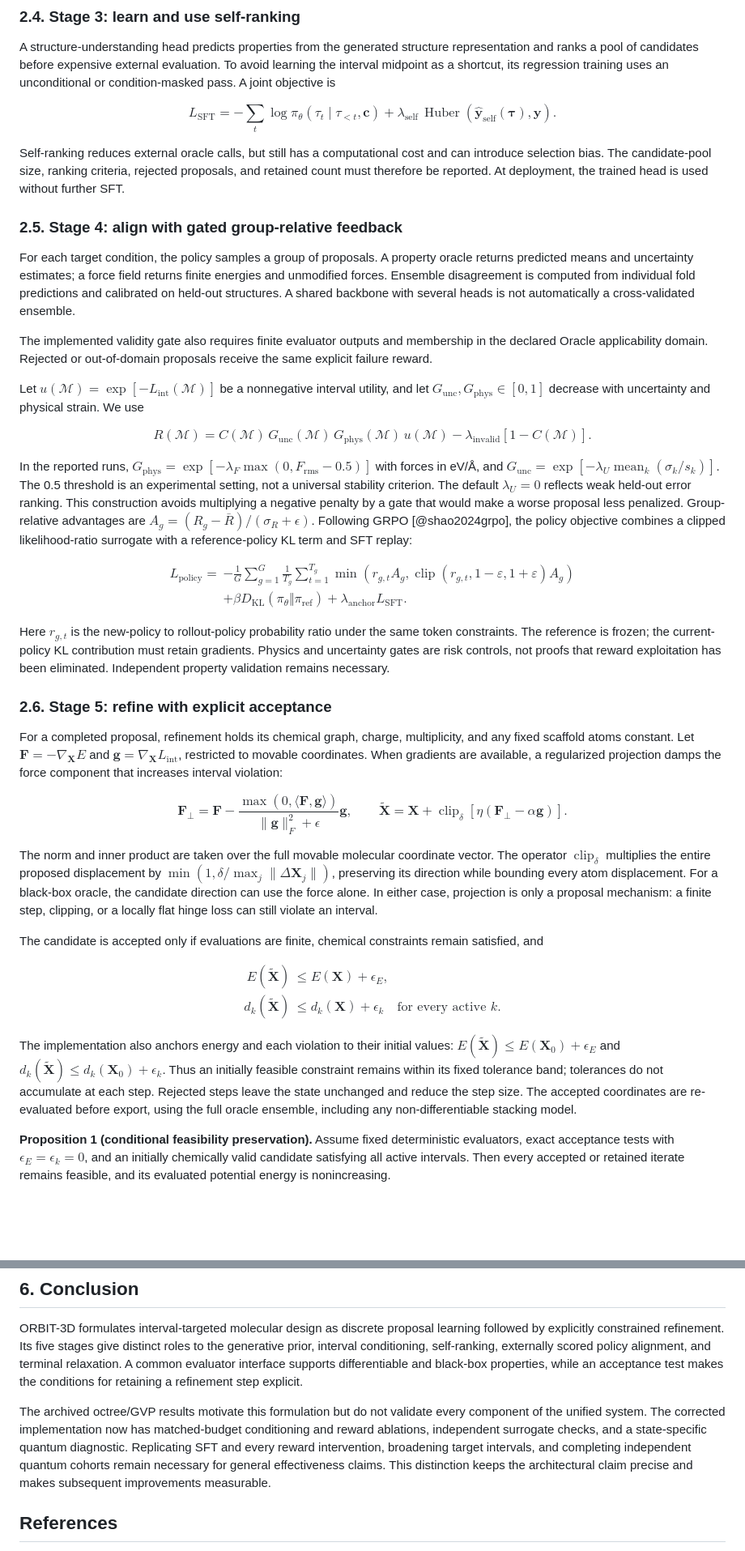
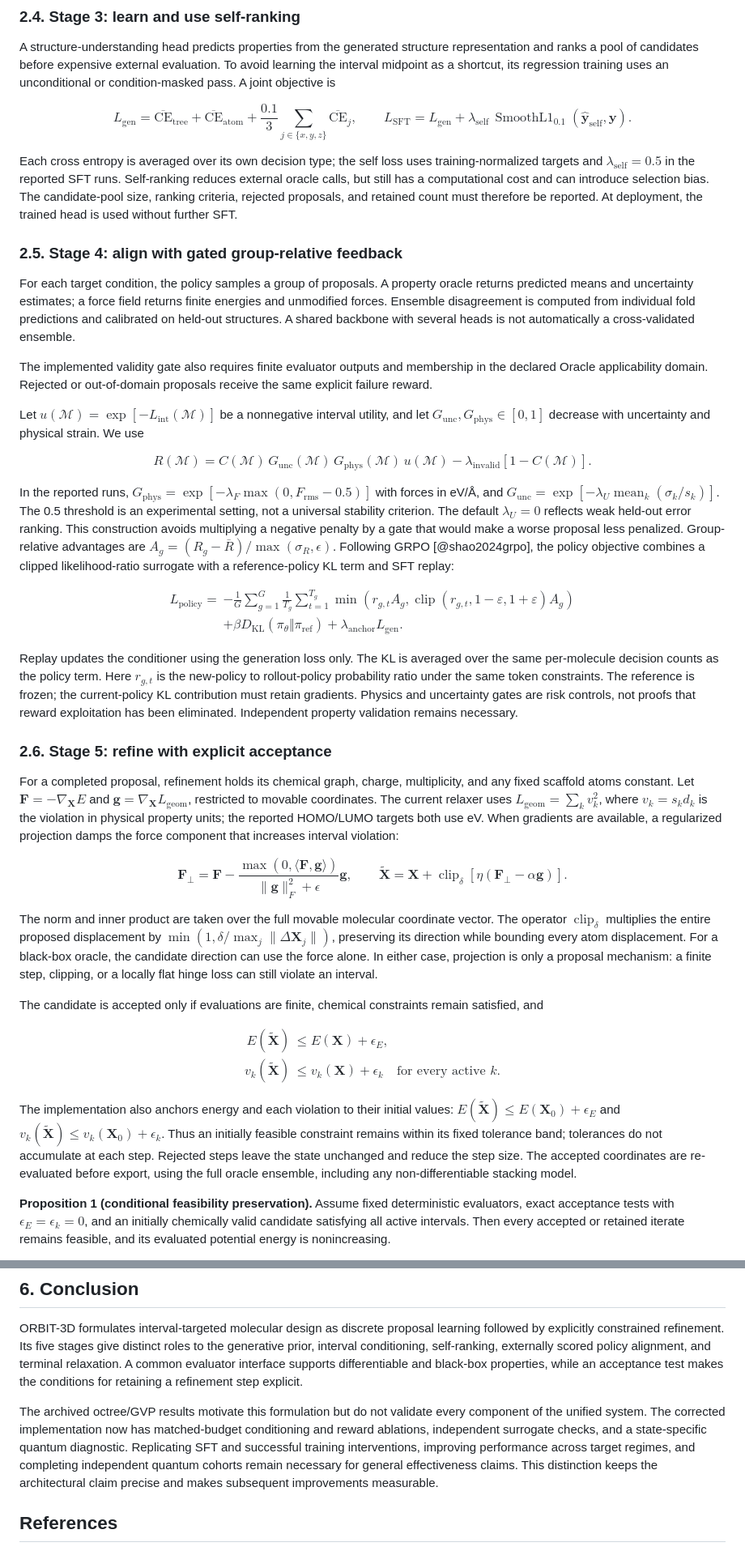
Before and after one commit to ShangChien/orbit3d, a Markdown page: paper/ORBIT3D_arXiv_Paper.md, 2 parts joined by grey strips. Shown at 81% size. GitHub-like rendering; blank space fills up the shorter version.

```diff
--- a/paper/ORBIT3D_arXiv_Paper.md
+++ b/paper/ORBIT3D_arXiv_Paper.md
@@ -61,11 +61,16 @@ The token likelihood is trained on the same admissible vocabulary used for sampl
 A structure-understanding head predicts properties from the generated structure representation and ranks a pool of candidates before expensive external evaluation. To avoid learning the interval midpoint as a shortcut, its regression training uses an unconditional or condition-masked pass. A joint objective is
 
 $$
-L_{\mathrm{SFT}}=-\sum_t\log\pi_\theta(\tau_t\mid\tau_{<t},\mathbf c)
-+\lambda_{\mathrm{self}}\,\operatorname{Huber}(\hat{\mathbf y}_{\mathrm{self}}(\boldsymbol\tau),\mathbf y).
+L_{\mathrm{gen}}=\overline{\mathrm{CE}}_{\mathrm{tree}}
++\overline{\mathrm{CE}}_{\mathrm{atom}}
++\frac{0.1}{3}\sum_{j\in\{x,y,z\}}\overline{\mathrm{CE}}_j,
+\qquad
+L_{\mathrm{SFT}}=L_{\mathrm{gen}}+
+\lambda_{\mathrm{self}}\,\operatorname{SmoothL1}_{0.1}
+(\hat{\mathbf y}_{\mathrm{self}},\mathbf y).
 $$
 
-Self-ranking reduces external oracle calls, but still has a computational cost and can introduce selection bias. The candidate-pool size, ranking criteria, rejected proposals, and retained count must therefore be reported. At deployment, the trained head is used without further SFT.
+Each cross entropy is averaged over its own decision type; the self loss uses training-normalized targets and $\lambda_{\mathrm{self}}=0.5$ in the reported SFT runs. Self-ranking reduces external oracle calls, but still has a computational cost and can introduce selection bias. The candidate-pool size, ranking criteria, rejected proposals, and retained count must therefore be reported. At deployment, the trained head is used without further SFT.
 
 ### 2.5. Stage 4: align with gated group-relative feedback
 
@@ -80,21 +85,21 @@ R(\mathcal M)=C(\mathcal M)\,G_{\mathrm{unc}}(\mathcal M)\,G_{\mathrm{phys}}(\ma
 -\lambda_{\mathrm{invalid}}[1-C(\mathcal M)].
 $$
 
-In the reported runs, $G_{\mathrm{phys}}=\exp[-\lambda_F\max(0,F_{\mathrm{rms}}-0.5)]$ with forces in eV/Å, and $G_{\mathrm{unc}}=\exp[-\lambda_U\operatorname{mean}_k(\sigma_k/s_k)]$. The 0.5 threshold is an experimental setting, not a universal stability criterion. The default $\lambda_U=0$ reflects weak held-out error ranking. This construction avoids multiplying a negative penalty by a gate that would make a worse proposal less penalized. Group-relative advantages are $A_g=(R_g-\bar R)/(\sigma_R+\epsilon)$. Following GRPO [@shao2024grpo], the policy objective combines a clipped likelihood-ratio surrogate with a reference-policy KL term and SFT replay:
+In the reported runs, $G_{\mathrm{phys}}=\exp[-\lambda_F\max(0,F_{\mathrm{rms}}-0.5)]$ with forces in eV/Å, and $G_{\mathrm{unc}}=\exp[-\lambda_U\operatorname{mean}_k(\sigma_k/s_k)]$. The 0.5 threshold is an experimental setting, not a universal stability criterion. The default $\lambda_U=0$ reflects weak held-out error ranking. This construction avoids multiplying a negative penalty by a gate that would make a worse proposal less penalized. Group-relative advantages are $A_g=(R_g-\bar R)/\max(\sigma_R,\epsilon)$. Following GRPO [@shao2024grpo], the policy objective combines a clipped likelihood-ratio surrogate with a reference-policy KL term and SFT replay:
 
 $$
 \begin{aligned}
 L_{\mathrm{policy}}={}&-\frac1G\sum_{g=1}^{G}\frac1{T_g}\sum_{t=1}^{T_g}
 \min\!\left(r_{g,t}A_g,\operatorname{clip}(r_{g,t},1-\varepsilon,1+\varepsilon)A_g\right)\\
-&+\beta D_{\mathrm{KL}}(\pi_\theta\Vert\pi_{\mathrm{ref}})+\lambda_{\mathrm{anchor}}L_{\mathrm{SFT}}.
+&+\beta D_{\mathrm{KL}}(\pi_\theta\Vert\pi_{\mathrm{ref}})+\lambda_{\mathrm{anchor}}L_{\mathrm{gen}}.
 \end{aligned}
 $$
 
-Here $r_{g,t}$ is the new-policy to rollout-policy probability ratio under the same token constraints. The reference is frozen; the current-policy KL contribution must retain gradients. Physics and uncertainty gates are risk controls, not proofs that reward exploitation has been eliminated. Independent property validation remains necessary.
+Replay updates the conditioner using the generation loss only. The KL is averaged over the same per-molecule decision counts as the policy term. Here $r_{g,t}$ is the new-policy to rollout-policy probability ratio under the same token constraints. The reference is frozen; the current-policy KL contribution must retain gradients. Physics and uncertainty gates are risk controls, not proofs that reward exploitation has been eliminated. Independent property validation remains necessary.
 
 ### 2.6. Stage 5: refine with explicit acceptance
 
-For a completed proposal, refinement holds its chemical graph, charge, multiplicity, and any fixed scaffold atoms constant. Let $\mathbf F=-\nabla_{\mathbf X}E$ and $\mathbf g=\nabla_{\mathbf X}L_{\mathrm{int}}$, restricted to movable coordinates. When gradients are available, a regularized projection damps the force component that increases interval violation:
+For a completed proposal, refinement holds its chemical graph, charge, multiplicity, and any fixed scaffold atoms constant. Let $\mathbf F=-\nabla_{\mathbf X}E$ and $\mathbf g=\nabla_{\mathbf X}L_{\mathrm{geom}}$, restricted to movable coordinates. The current relaxer uses $L_{\mathrm{geom}}=\sum_k v_k^2$, where $v_k=s_kd_k$ is the violation in physical property units; the reported HOMO/LUMO targets both use eV. When gradients are available, a regularized projection damps the force component that increases interval violation:
 
 $$
 \mathbf F_{\perp}=\mathbf F-\frac{\max(0,\langle\mathbf F,\mathbf g\rangle)}{\|\mathbf g\|_F^2+\epsilon}\mathbf g,
@@ -108,11 +113,11 @@ The candidate is accepted only if evaluations are finite, chemical constraints r
 $$
 \begin{aligned}
 E(\widetilde{\mathbf X})&\leq E(\mathbf X)+\epsilon_E,\\
-d_k(\widetilde{\mathbf X})&\leq d_k(\mathbf X)+\epsilon_k \quad\text{for every active }k.
+v_k(\widetilde{\mathbf X})&\leq v_k(\mathbf X)+\epsilon_k \quad\text{for every active }k.
 \end{aligned}
 $$
 
-The implementation also anchors energy and each violation to their initial values: $E(\widetilde{\mathbf X})\leq E(\mathbf X_0)+\epsilon_E$ and $d_k(\widetilde{\mathbf X})\leq d_k(\mathbf X_0)+\epsilon_k$. Thus an initially feasible constraint remains within its fixed tolerance band; tolerances do not accumulate at each step. Rejected steps leave the state unchanged and reduce the step size. The accepted coordinates are re-evaluated before export, using the full oracle ensemble, including any non-differentiable stacking model.
+The implementation also anchors energy and each violation to their initial values: $E(\widetilde{\mathbf X})\leq E(\mathbf X_0)+\epsilon_E$ and $v_k(\widetilde{\mathbf X})\leq v_k(\mathbf X_0)+\epsilon_k$. Thus an initially feasible constraint remains within its fixed tolerance band; tolerances do not accumulate at each step. Rejected steps leave the state unchanged and reduce the step size. The accepted coordinates are re-evaluated before export, using the full oracle ensemble, including any non-differentiable stacking model.
 
 **Proposition 1 (conditional feasibility preservation).** Assume fixed deterministic evaluators, exact acceptance tests with $\epsilon_E=\epsilon_k=0$, and an initially chemically valid candidate satisfying all active intervals. Then every accepted or retained iterate remains feasible, and its evaluated potential energy is nonincreasing.
 
@@ -343,7 +385,7 @@ Finally, autoregressive decoding, candidate selection, ensemble evaluation, and
 
 ORBIT-3D formulates interval-targeted molecular design as discrete proposal learning followed by explicitly constrained refinement. Its five stages give distinct roles to the generative prior, interval conditioning, self-ranking, externally scored policy alignment, and terminal relaxation. A common evaluator interface supports differentiable and black-box properties, while an acceptance test makes the conditions for retaining a refinement step explicit.
 
-The archived octree/GVP results motivate this formulation but do not validate every component of the unified system. The corrected implementation now has matched-budget conditioning and reward ablations, independent surrogate checks, and a state-specific quantum diagnostic. Replicating SFT and every reward intervention, broadening target intervals, and completing independent quantum cohorts remain necessary for general effectiveness claims. This distinction keeps the architectural claim precise and makes subsequent improvements measurable.
+The archived octree/GVP results motivate this formulation but do not validate every component of the unified system. The corrected implementation now has matched-budget conditioning and reward ablations, independent surrogate checks, and a state-specific quantum diagnostic. Replicating SFT and successful training interventions, improving performance across target regimes, and completing independent quantum cohorts remain necessary for general effectiveness claims. This distinction keeps the architectural claim precise and makes subsequent improvements measurable.
 
 ## References
 
```
Also changed, not shown: other parts of paper/ORBIT3D_arXiv_Paper.md (+45 -8 lines), paper/figures/fig0_orbit3d_system_architecture.png, 11 other files.
